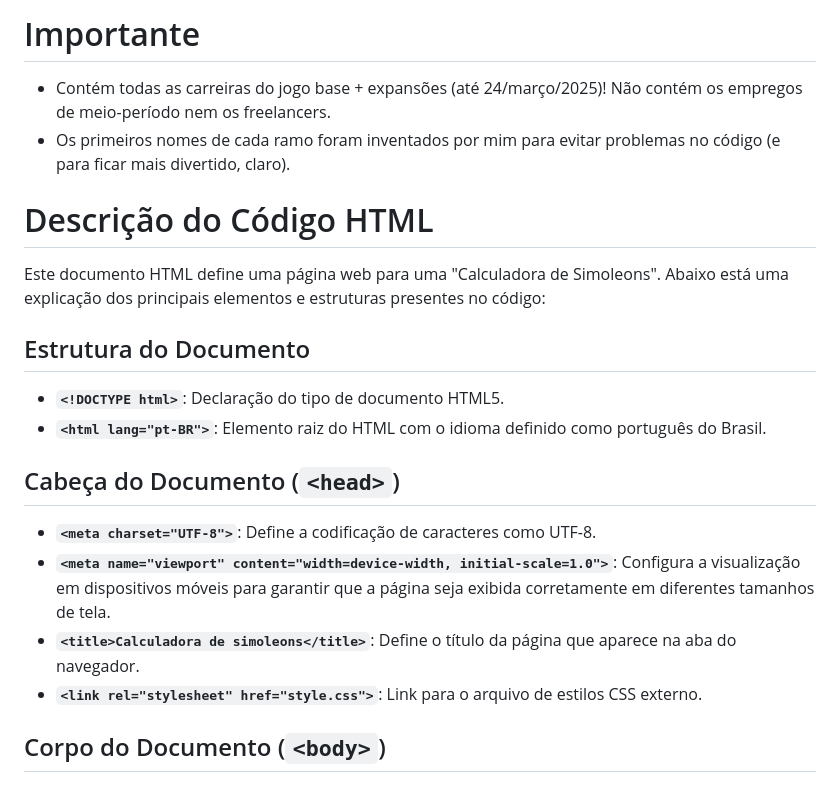
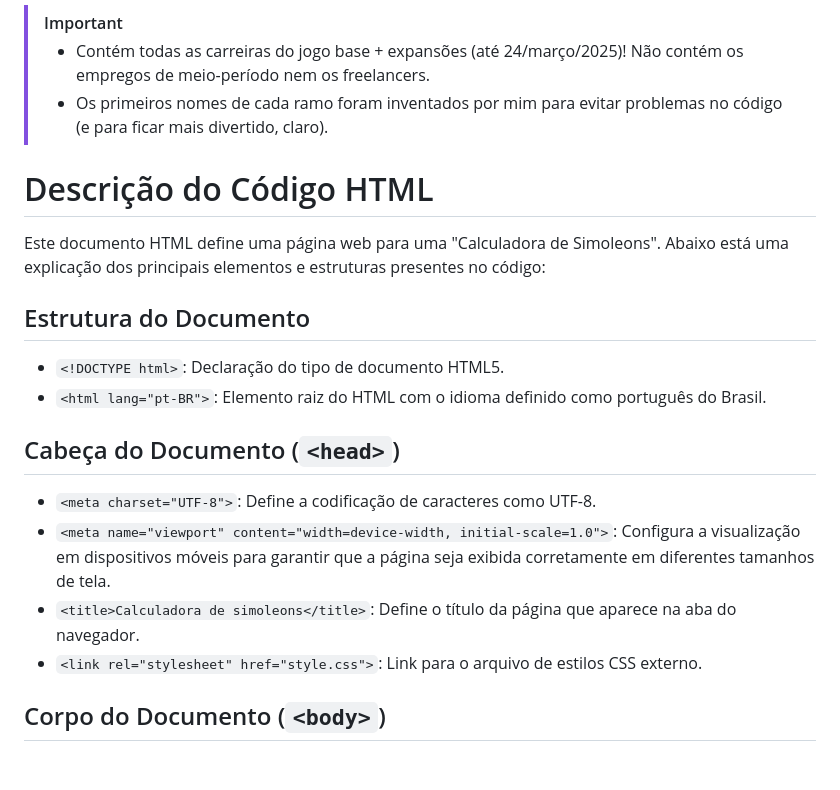
Before and after one commit to fecordeiro98/calculadora-ts4, a Markdown page: README.md, the part around one of its changes. Drawn GitHub-style.

```diff
--- a/README.md
+++ b/README.md
@@ -1,7 +1,6 @@
-# Importante
-
-- Contém todas as carreiras do jogo base + expansões (até 24/março/2025)! Não contém os empregos de meio-período nem os freelancers.
-- Os primeiros nomes de cada ramo foram inventados por mim para evitar problemas no código (e para ficar mais divertido, claro).
+> [!IMPORTANT]
+> - Contém todas as carreiras do jogo base + expansões (até 24/março/2025)! Não contém os empregos de meio-período nem os freelancers.
+> - Os primeiros nomes de cada ramo foram inventados por mim para evitar problemas no código (e para ficar mais divertido, claro).
 
 # Descrição do Código HTML
 
@@ -9,15 +8,15 @@ Este documento HTML define uma página web para uma "Calculadora de Simoleons".
 
 ## Estrutura do Documento
 
-- **`<!DOCTYPE html>`**: Declaração do tipo de documento HTML5.
-- **`<html lang="pt-BR">`**: Elemento raiz do HTML com o idioma definido como português do Brasil.
+- `<!DOCTYPE html>`: Declaração do tipo de documento HTML5.
+- `<html lang="pt-BR">`: Elemento raiz do HTML com o idioma definido como português do Brasil.
 
 ## Cabeça do Documento (`<head>`)
 
-- **`<meta charset="UTF-8">`**: Define a codificação de caracteres como UTF-8.
-- **`<meta name="viewport" content="width=device-width, initial-scale=1.0">`**: Configura a visualização em dispositivos móveis para garantir que a página seja exibida corretamente em diferentes tamanhos de tela.
-- **`<title>Calculadora de simoleons</title>`**: Define o título da página que aparece na aba do navegador.
-- **`<link rel="stylesheet" href="style.css">`**: Link para o arquivo de estilos CSS externo.
+- `<meta charset="UTF-8">`: Define a codificação de caracteres como UTF-8.
+- `<meta name="viewport" content="width=device-width, initial-scale=1.0">`: Configura a visualização em dispositivos móveis para garantir que a página seja exibida corretamente em diferentes tamanhos de tela.
+- `<title>Calculadora de simoleons</title>`: Define o título da página que aparece na aba do navegador.
+- `<link rel="stylesheet" href="style.css">`: Link para o arquivo de estilos CSS externo.
 
 ## Corpo do Documento (`<body>`)
 
```
Also changed, not shown: other parts of README.md (+1 -1 lines).
